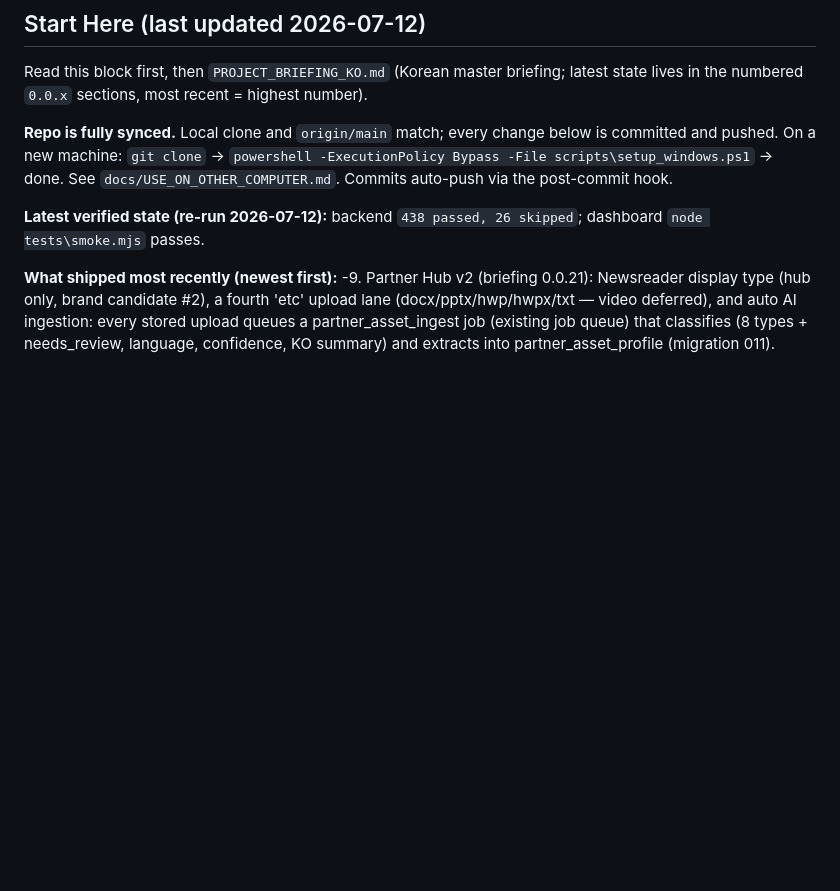
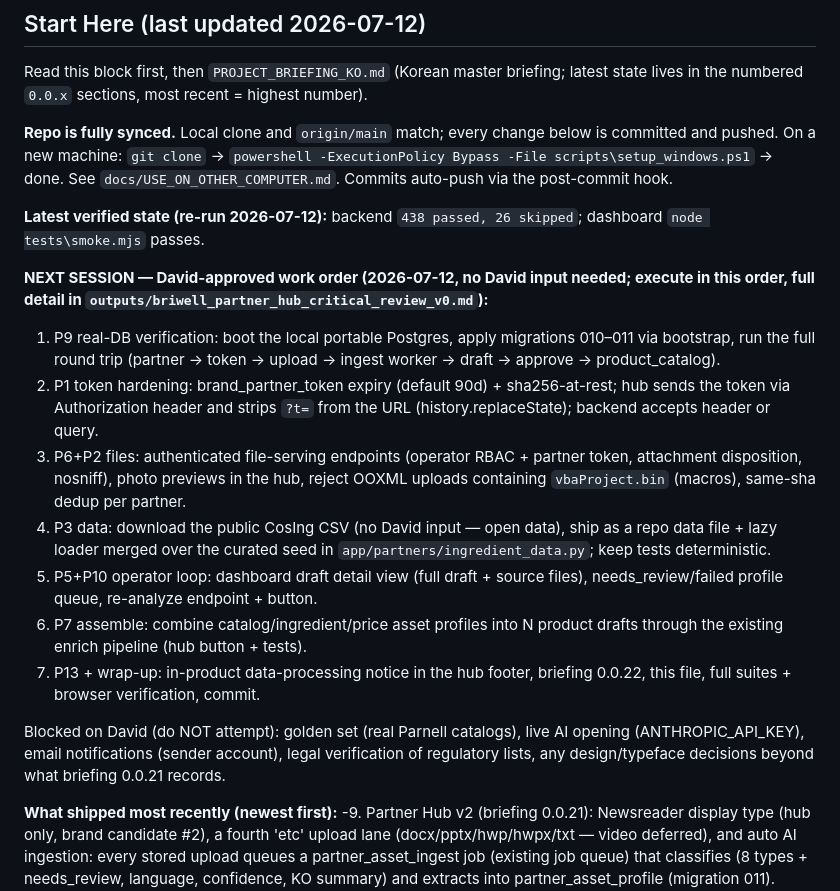
Before and after one commit to DavidAction/briwell-creator-commerce, a Markdown page: HANDOFF.md, the part around the change. Rendered like a GitHub page; blank space fills up the shorter version.

Commit message:
Handoff: next-session work order (David-input-free hardening sprint)
Records the approved priority list (P9 DB verification, P1 token
hardening, P6+P2 file serving/macro rejection/dedup, P3 CosIng load,
P5+P10 operator loop, P7 assemble, P13 notice) so a fresh session can
execute it directly from Start Here; lists what stays blocked on David.

Co-Authored-By: Claude Fable 5 <noreply@anthropic.com>

```diff
--- a/HANDOFF.md
+++ b/HANDOFF.md
@@ -9,6 +9,32 @@ Read this block first, then `PROJECT_BRIEFING_KO.md` (Korean master briefing; la
 **Repo is fully synced.** Local clone and `origin/main` match; every change below is committed and pushed. On a new machine: `git clone` → `powershell -ExecutionPolicy Bypass -File scripts\setup_windows.ps1` → done. See `docs/USE_ON_OTHER_COMPUTER.md`. Commits auto-push via the post-commit hook.
 
 **Latest verified state (re-run 2026-07-12):** backend `438 passed, 26 skipped`; dashboard `node tests\smoke.mjs` passes.
+
+**NEXT SESSION — David-approved work order (2026-07-12, no David input needed;
+execute in this order, full detail in `outputs/briwell_partner_hub_critical_review_v0.md`):**
+1. P9 real-DB verification: boot the local portable Postgres, apply migrations
+   010–011 via bootstrap, run the full round trip (partner → token → upload →
+   ingest worker → draft → approve → product_catalog).
+2. P1 token hardening: brand_partner_token expiry (default 90d) + sha256-at-rest;
+   hub sends the token via Authorization header and strips `?t=` from the URL
+   (history.replaceState); backend accepts header or query.
+3. P6+P2 files: authenticated file-serving endpoints (operator RBAC + partner
+   token, attachment disposition, nosniff), photo previews in the hub, reject
+   OOXML uploads containing `vbaProject.bin` (macros), same-sha dedup per partner.
+4. P3 data: download the public CosIng CSV (no David input — open data), ship as
+   a repo data file + lazy loader merged over the curated seed in
+   `app/partners/ingredient_data.py`; keep tests deterministic.
+5. P5+P10 operator loop: dashboard draft detail view (full draft + source files),
+   needs_review/failed profile queue, re-analyze endpoint + button.
+6. P7 assemble: combine catalog/ingredient/price asset profiles into N product
+   drafts through the existing enrich pipeline (hub button + tests).
+7. P13 + wrap-up: in-product data-processing notice in the hub footer, briefing
+   0.0.22, this file, full suites + browser verification, commit.
+
+Blocked on David (do NOT attempt): golden set (real Parnell catalogs), live AI
+opening (ANTHROPIC_API_KEY), email notifications (sender account), legal
+verification of regulatory lists, any design/typeface decisions beyond what
+briefing 0.0.21 records.
 
 **What shipped most recently (newest first):**
 -9. Partner Hub v2 (briefing 0.0.21): Newsreader display type (hub only, brand
```
